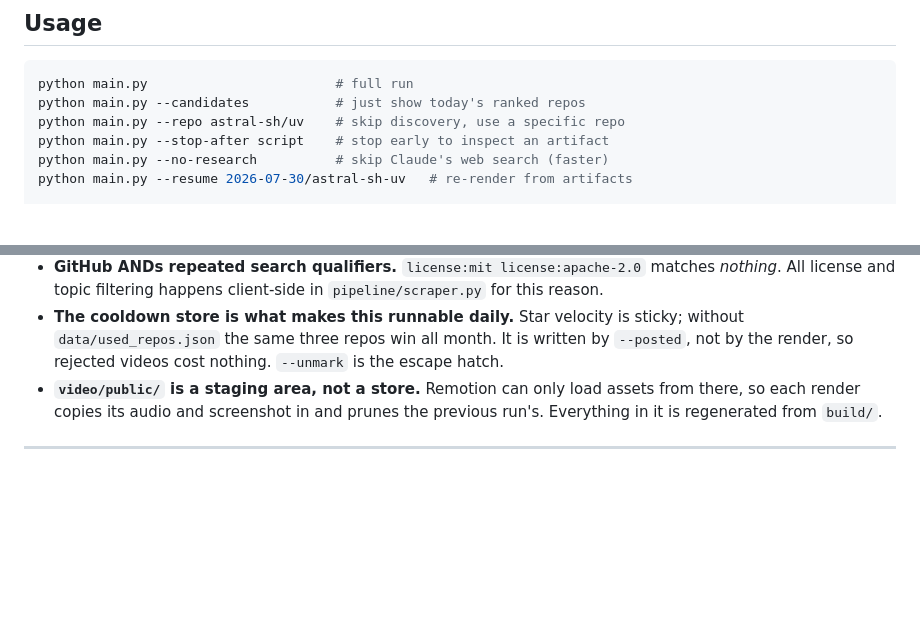
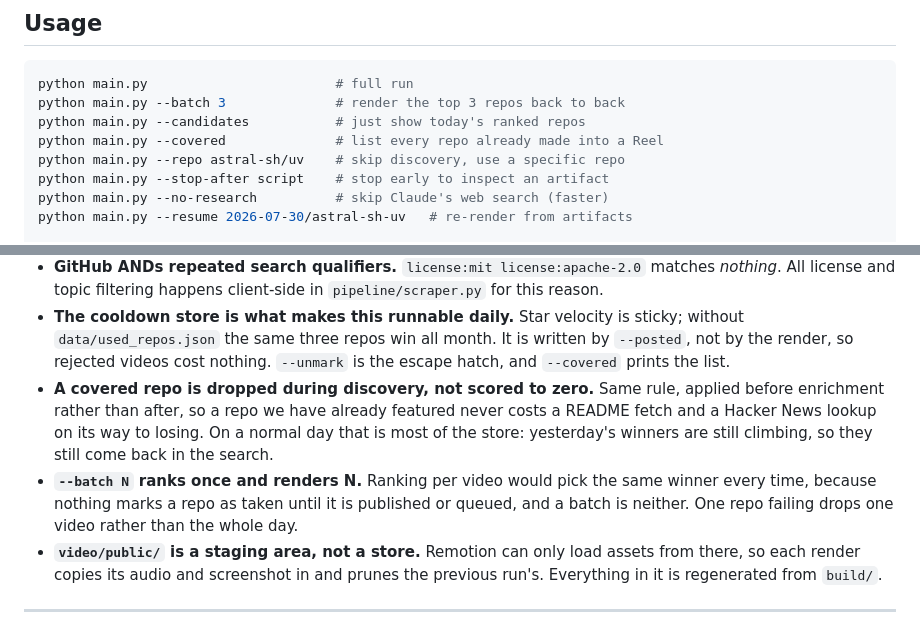
Before and after one commit to mortennordbye/reelsmith, a Markdown page: README.md, 2 parts joined by grey strips. Drawn GitHub-style; blank space fills up the shorter version.

Commit message:
Write down why a batch ranks once
Claude-Session: https://claude.ai/code/session_014w5avt6PsEBVv3iqgXqp5U

````diff
--- a/README.md
+++ b/README.md
@@ -59,7 +59,9 @@ without it; `.env.example` has the four-step setup.
 
 ```bash
 python main.py                        # full run
+python main.py --batch 3              # render the top 3 repos back to back
 python main.py --candidates           # just show today's ranked repos
+python main.py --covered              # list every repo already made into a Reel
 python main.py --repo astral-sh/uv    # skip discovery, use a specific repo
 python main.py --stop-after script    # stop early to inspect an artifact
 python main.py --no-research          # skip Claude's web search (faster)
@@ -357,7 +359,16 @@ rather than failing the run.
 - **The cooldown store is what makes this runnable daily.** Star velocity is
   sticky; without `data/used_repos.json` the same three repos win all month.
   It is written by `--posted`, not by the render, so rejected videos cost
-  nothing. `--unmark` is the escape hatch.
+  nothing. `--unmark` is the escape hatch, and `--covered` prints the list.
+- **A covered repo is dropped during discovery, not scored to zero.** Same
+  rule, applied before enrichment rather than after, so a repo we have already
+  featured never costs a README fetch and a Hacker News lookup on its way to
+  losing. On a normal day that is most of the store: yesterday's winners are
+  still climbing, so they still come back in the search.
+- **`--batch N` ranks once and renders N.** Ranking per video would pick the
+  same winner every time, because nothing marks a repo as taken until it is
+  published or queued, and a batch is neither. One repo failing drops one
+  video rather than the whole day.
 - **`video/public/` is a staging area, not a store.** Remotion can only load
   assets from there, so each render copies its audio and screenshot in and
   prunes the previous run's. Everything in it is regenerated from `build/`.
````
Also changed, not shown: CLAUDE.md (+6 -0 lines).
